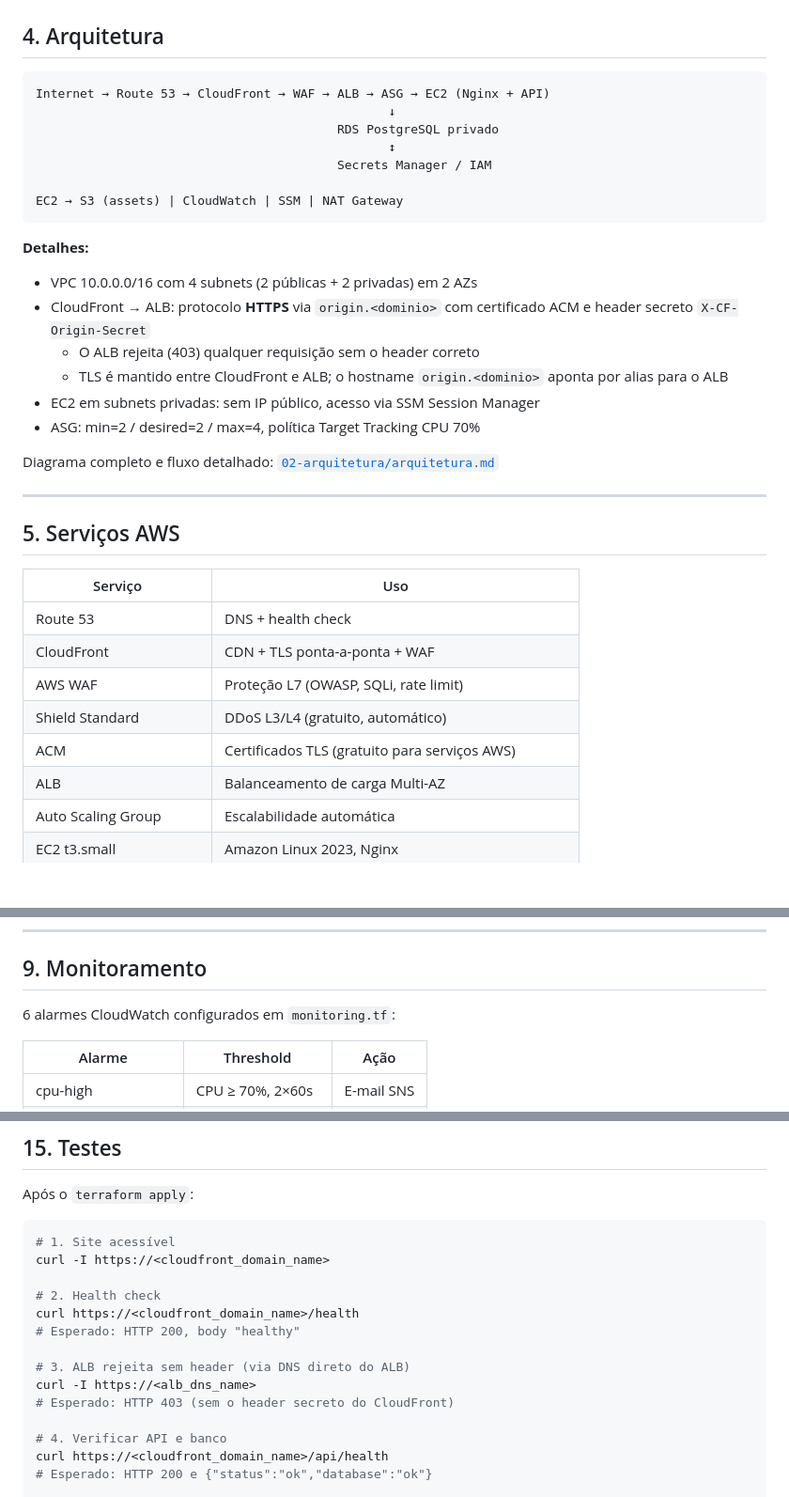
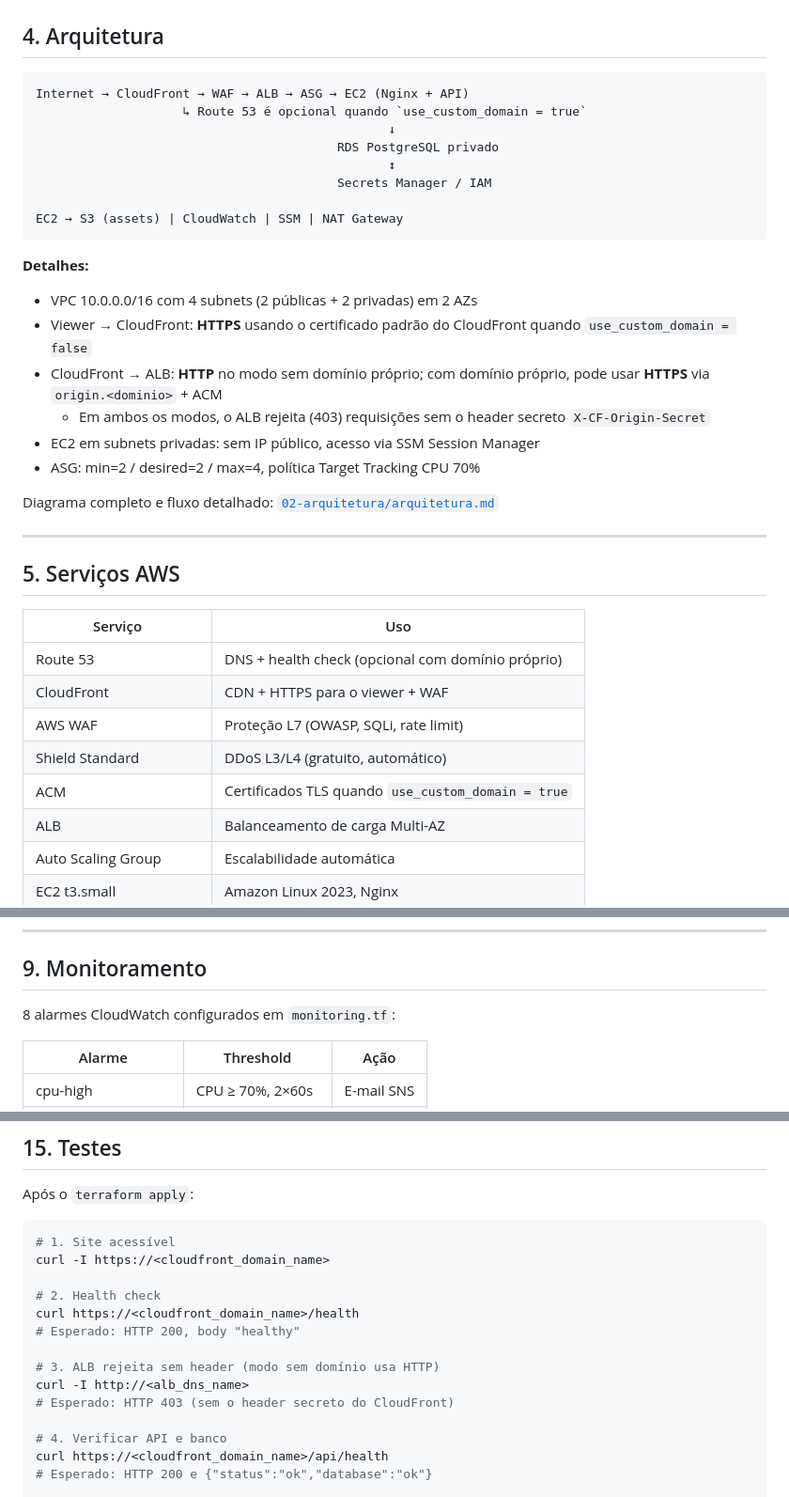
Before and after one commit to EusouMichael/TCC_Tech, a Markdown page: README.md, 3 parts joined by grey strips. Shown at 94% size. GitHub-like rendering; blank space fills up the shorter version.

Commit message:
docs: align README with optional custom domain mode

````diff
--- a/README.md
+++ b/README.md
@@ -41,7 +41,8 @@ Prover uma arquitetura AWS que:
 ## 4. Arquitetura
 
 ```
-Internet → Route 53 → CloudFront → WAF → ALB → ASG → EC2 (Nginx + API)
+Internet → CloudFront → WAF → ALB → ASG → EC2 (Nginx + API)
+                    ↳ Route 53 é opcional quando `use_custom_domain = true`
                                                 ↓
                                          RDS PostgreSQL privado
                                                 ↕
@@ -52,9 +53,9 @@ EC2 → S3 (assets) | CloudWatch | SSM | NAT Gateway
 
 **Detalhes:**
 - VPC 10.0.0.0/16 com 4 subnets (2 públicas + 2 privadas) em 2 AZs
-- CloudFront → ALB: protocolo **HTTPS** via `origin.<dominio>` com certificado ACM e header secreto `X-CF-Origin-Secret`
-  - O ALB rejeita (403) qualquer requisição sem o header correto
-  - TLS é mantido entre CloudFront e ALB; o hostname `origin.<dominio>` aponta por alias para o ALB
+- Viewer → CloudFront: **HTTPS** usando o certificado padrão do CloudFront quando `use_custom_domain = false`
+- CloudFront → ALB: **HTTP** no modo sem domínio próprio; com domínio próprio, pode usar **HTTPS** via `origin.<dominio>` + ACM
+  - Em ambos os modos, o ALB rejeita (403) requisições sem o header secreto `X-CF-Origin-Secret`
 - EC2 em subnets privadas: sem IP público, acesso via SSM Session Manager
 - ASG: min=2 / desired=2 / max=4, política Target Tracking CPU 70%
 
@@ -66,11 +67,11 @@ Diagrama completo e fluxo detalhado: [`02-arquitetura/arquitetura.md`](02-arquit
 
 | Serviço | Uso |
 |---------|-----|
-| Route 53 | DNS + health check |
-| CloudFront | CDN + TLS ponta-a-ponta + WAF |
+| Route 53 | DNS + health check (opcional com domínio próprio) |
+| CloudFront | CDN + HTTPS para o viewer + WAF |
 | AWS WAF | Proteção L7 (OWASP, SQLi, rate limit) |
 | Shield Standard | DDoS L3/L4 (gratuito, automático) |
-| ACM | Certificados TLS (gratuito para serviços AWS) |
+| ACM | Certificados TLS quando `use_custom_domain = true` |
 | ALB | Balanceamento de carga Multi-AZ |
 | Auto Scaling Group | Escalabilidade automática |
 | EC2 t3.small | Amazon Linux 2023, Nginx |
@@ -126,7 +127,7 @@ Diagrama completo e fluxo detalhado: [`02-arquitetura/arquitetura.md`](02-arquit
 
 ## 9. Monitoramento
 
-6 alarmes CloudWatch configurados em `monitoring.tf`:
+8 alarmes CloudWatch configurados em `monitoring.tf`:
 
 | Alarme | Threshold | Ação |
 |--------|-----------|------|
@@ -293,8 +294,8 @@ curl -I https://<cloudfront_domain_name>
 curl https://<cloudfront_domain_name>/health
 # Esperado: HTTP 200, body "healthy"
 
-# 3. ALB rejeita sem header (via DNS direto do ALB)
-curl -I https://<alb_dns_name>
+# 3. ALB rejeita sem header (modo sem domínio usa HTTP)
+curl -I http://<alb_dns_name>
 # Esperado: HTTP 403 (sem o header secreto do CloudFront)
 
 # 4. Verificar API e banco
````
Also changed, not shown: other parts of README.md (+1 -1 lines).
